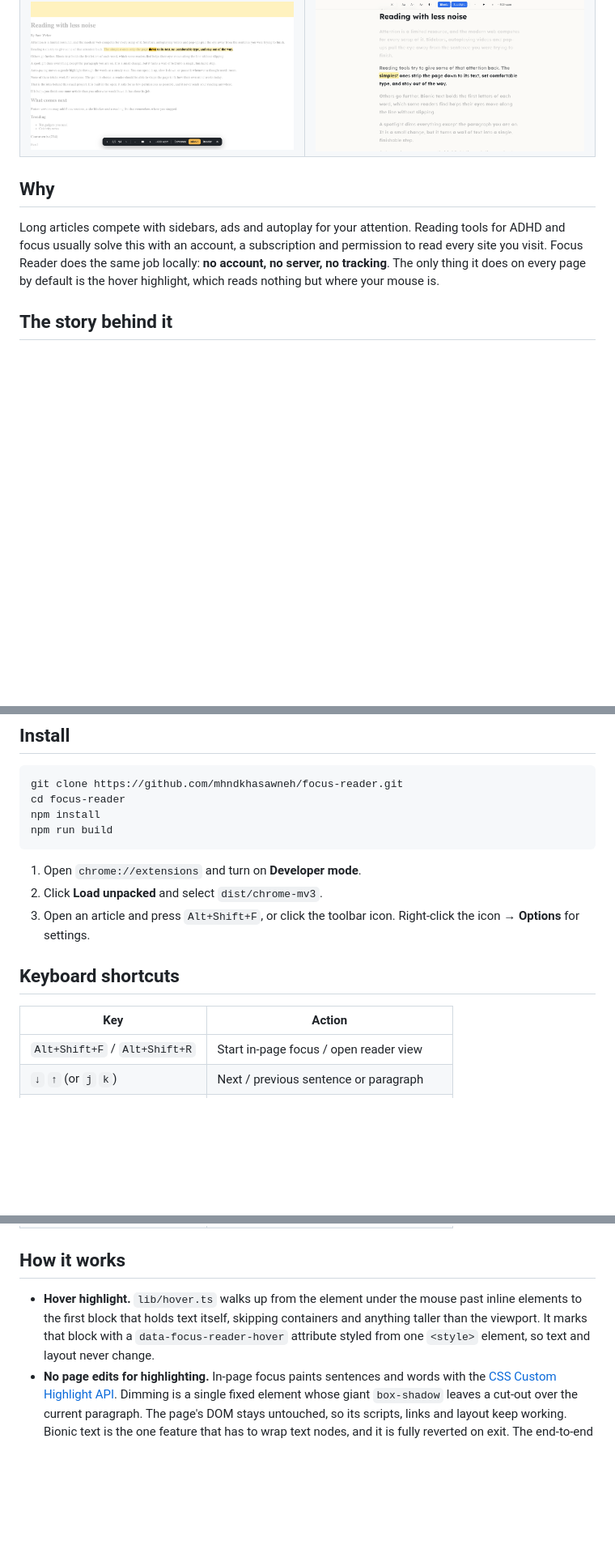
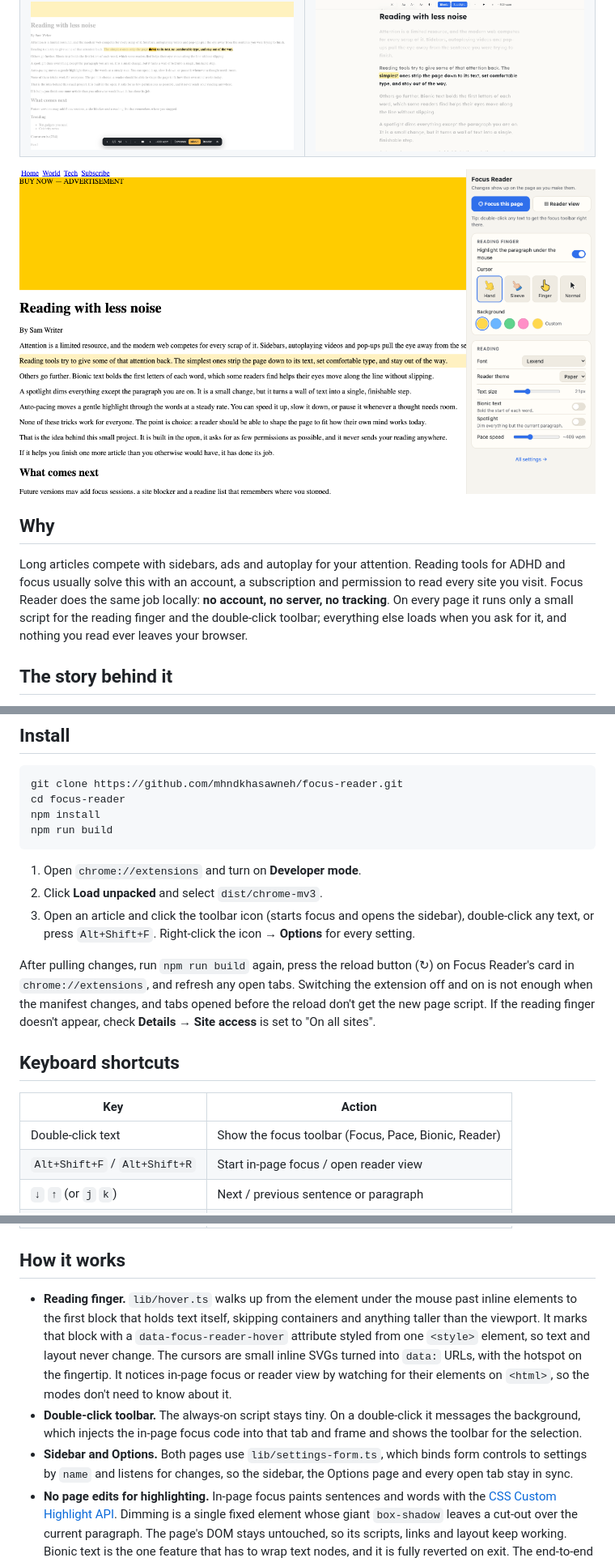
Before and after one commit to mhndkhasawneh/focus-reader, a Markdown page: README.md, 3 parts joined by grey strips. Shown at 81% size. GitHub-like rendering; pictures changed too: docs/screenshots/reading-finger-sidebar.png (added); blank space fills up the shorter version.

Commit message:
update Readme: added sidebar and default highlight flows

```diff
--- a/README.md
+++ b/README.md
@@ -13,12 +14,15 @@ one sentence at a time, or open a clean reader view. Bionic text and auto-pacing
 | ![In-page focus: the current sentence is highlighted and the rest of the page is dimmed](docs/screenshots/flow-sentence.png) | ![Reader view with clean typography](docs/screenshots/reader.png) |
 | ![Auto-pacing with bionic text on the original page](docs/screenshots/flow-pacing.png) | ![Reader view with bionic text, spotlight and pacing](docs/screenshots/reader-pacing.png) |
 
+![Reading finger: the paragraph under the mouse has a soft yellow background; the settings sidebar is open on the right](docs/screenshots/reading-finger-sidebar.png)
+
 ## Why
 
 Long articles compete with sidebars, ads and autoplay for your attention. Reading tools for ADHD and focus
 usually solve this with an account, a subscription and permission to read every site you visit. Focus Reader
-does the same job locally: **no account, no server, no tracking**. The only thing it does on every page by default is
-the hover highlight, which reads nothing but where your mouse is.
+does the same job locally: **no account, no server, no tracking**. On every page it runs only a small script for the
+reading finger and the double-click toolbar; everything else loads when you ask for it, and nothing you read ever
+leaves your browser.
 
 ## The story behind it
 
@@ -84,12 +99,19 @@ npm run build
 
 1. Open `chrome://extensions` and turn on **Developer mode**.
 2. Click **Load unpacked** and select `dist/chrome-mv3`.
-3. Open an article and press `Alt+Shift+F`, or click the toolbar icon. Right-click the icon → **Options** for settings.
+3. Open an article and click the toolbar icon (starts focus and opens the sidebar), double-click any text, or press
+   `Alt+Shift+F`. Right-click the icon → **Options** for every setting.
+
+After pulling changes, run `npm run build` again, press the reload button (↻) on Focus Reader's card in
+`chrome://extensions`, and refresh any open tabs. Switching the extension off and on is not enough when the
+manifest changes, and tabs opened before the reload don't get the new page script. If the reading finger doesn't
+appear, check **Details → Site access** is set to "On all sites".
 
 ## Keyboard shortcuts
 
 | Key | Action |
 |---|---|
+| Double-click text | Show the focus toolbar (Focus, Pace, Bionic, Reader) |
 | `Alt+Shift+F` / `Alt+Shift+R` | Start in-page focus / open reader view |
 | `↓` `↑` (or `j` `k`) | Next / previous sentence or paragraph |
 | `Space` | Start / pause auto-pacing |
@@ -101,9 +123,15 @@ npm run build
 
 ## How it works
 
-- **Hover highlight.** `lib/hover.ts` walks up from the element under the mouse past inline elements to the first
+- **Reading finger.** `lib/hover.ts` walks up from the element under the mouse past inline elements to the first
   block that holds text itself, skipping containers and anything taller than the viewport. It marks that block with
-  a `data-focus-reader-hover` attribute styled from one `<style>` element, so text and layout never change.
+  a `data-focus-reader-hover` attribute styled from one `<style>` element, so text and layout never change. The
+  cursors are small inline SVGs turned into `data:` URLs, with the hotspot on the fingertip. It notices in-page focus
+  or reader view by watching for their elements on `<html>`, so the modes don't need to know about it.
+- **Double-click toolbar.** The always-on script stays tiny. On a double-click it messages the background, which
+  injects the in-page focus code into that tab and frame and shows the toolbar for the selection.
+- **Sidebar and Options.** Both pages use `lib/settings-form.ts`, which binds form controls to settings by `name` and
+  listens for changes, so the sidebar, the Options page and every open tab stay in sync.
 - **No page edits for highlighting.** In-page focus paints sentences and words with the
   [CSS Custom Highlight API](https://developer.mozilla.org/docs/Web/API/CSS_Custom_Highlight_API). Dimming is a
   single fixed element whose giant `box-shadow` leaves a cut-out over the current paragraph. The page's DOM stays
```
Also changed, not shown: other parts of README.md (+31 -8 lines).
